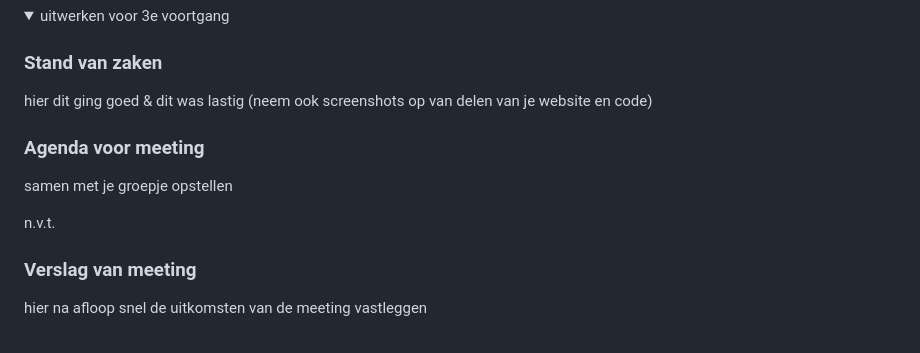
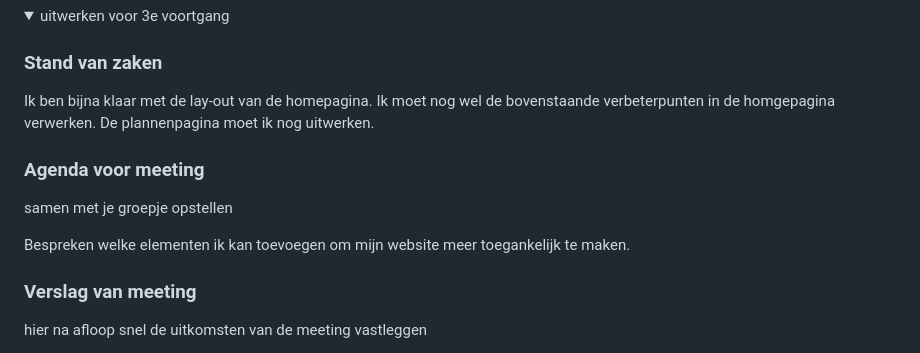
Before and after one commit to sutiven/blokweb, a Markdown page: README.md, the part around the change printed below. Rendered like a GitHub page; folded sections open.

```diff
--- a/README.md
+++ b/README.md
@@ -222,13 +221,13 @@ Meer contrast in de hover op de buttons
 
 ### Stand van zaken
 
-hier dit ging goed & dit was lastig (neem ook screenshots op van delen van je website en code)
+Ik ben bijna klaar met de lay-out van de homepagina. Ik moet nog wel de bovenstaande verbeterpunten in de homgepagina verwerken. De plannenpagina moet ik nog uitwerken.
 
 ### Agenda voor meeting
 
 samen met je groepje opstellen
 
-n.v.t.
+Bespreken welke elementen ik kan toevoegen om mijn website meer toegankelijk te maken.
 
 ### Verslag van meeting
 
```
Also changed, not shown: other parts of README.md (+26 -17 lines).
